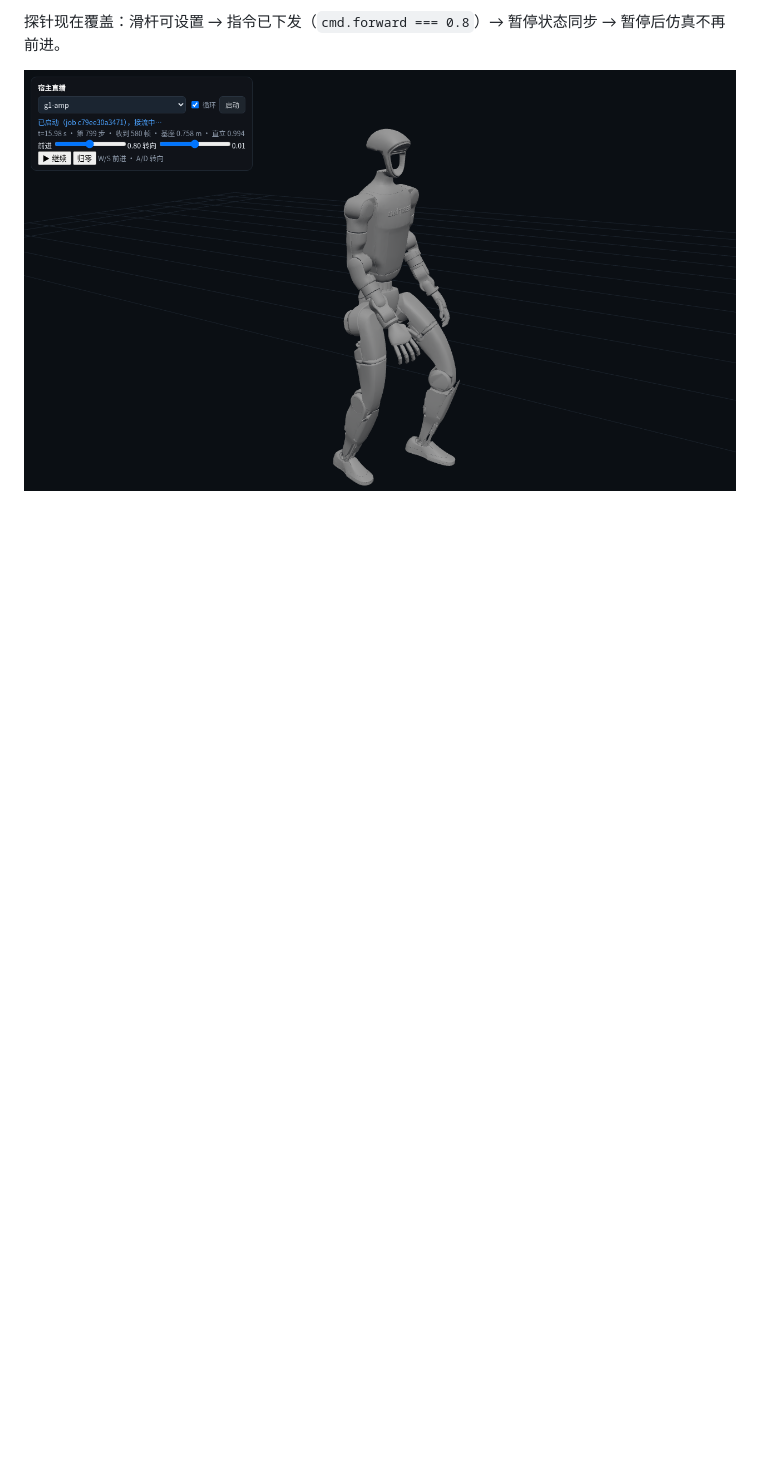
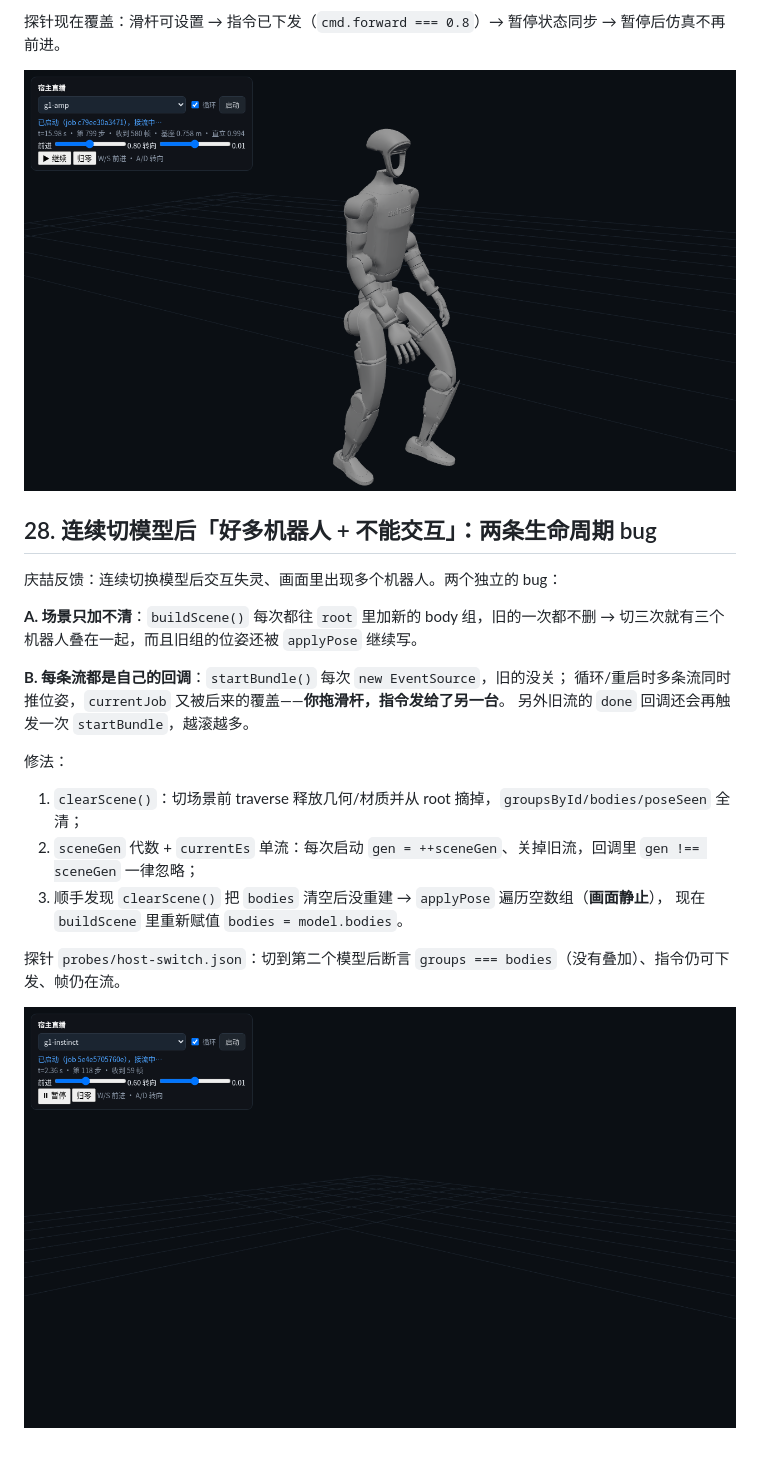
Before and after one commit to julie-felix/ducksir, a Markdown page: docs/notes/g1-botlab.md, the part around the change. Rendered like a GitHub page; pictures changed too: docs/images/host-switch-clean.png (added); blank space fills up the shorter version.

Commit message:
fix: 切模型时清场景并只保留一条流（多机器人/交互失灵）；探针补 host-switch

```diff
--- a/docs/notes/g1-botlab.md
+++ b/docs/notes/g1-botlab.md
@@ -1033,3 +1033,26 @@ PASS  业务指标合理（0.7647|0.9873）
 探针现在覆盖：滑杆可设置 → 指令已下发（`cmd.forward === 0.8`）→ 暂停状态同步 → 暂停后仿真不再前进。
 
 ![宿主直播：可交互](../images/host-live-controls.png)
+
+## 28. 连续切模型后「好多机器人 + 不能交互」：两条生命周期 bug
+
+庆喆反馈：连续切换模型后交互失灵、画面里出现多个机器人。两个独立的 bug：
+
+**A. 场景只加不清**：`buildScene()` 每次都往 `root` 里加新的 body 组，旧的一次都不删 →
+切三次就有三个机器人叠在一起，而且旧组的位姿还被 `applyPose` 继续写。
+
+**B. 每条流都是自己的回调**：`startBundle()` 每次 `new EventSource`，旧的没关；
+循环/重启时多条流同时推位姿，`currentJob` 又被后来的覆盖——**你拖滑杆，指令发给了另一台**。
+另外旧流的 `done` 回调还会再触发一次 `startBundle`，越滚越多。
+
+修法：
+
+1. `clearScene()`：切场景前 traverse 释放几何/材质并从 root 摘掉，`groupsById/bodies/poseSeen` 全清；
+2. `sceneGen` 代数 + `currentEs` 单流：每次启动 `gen = ++sceneGen`、关掉旧流，回调里 `gen !== sceneGen` 一律忽略；
+3. 顺手发现 `clearScene()` 把 `bodies` 清空后没重建 → `applyPose` 遍历空数组（**画面静止**），
+   现在 `buildScene` 里重新赋值 `bodies = model.bodies`。
+
+探针 `probes/host-switch.json`：切到第二个模型后断言
+`groups === bodies`（没有叠加）、指令仍可下发、帧仍在流。
+
+![切换模型后只有一个机器人](../images/host-switch-clean.png)
```
Also changed, not shown: 2 other files.
